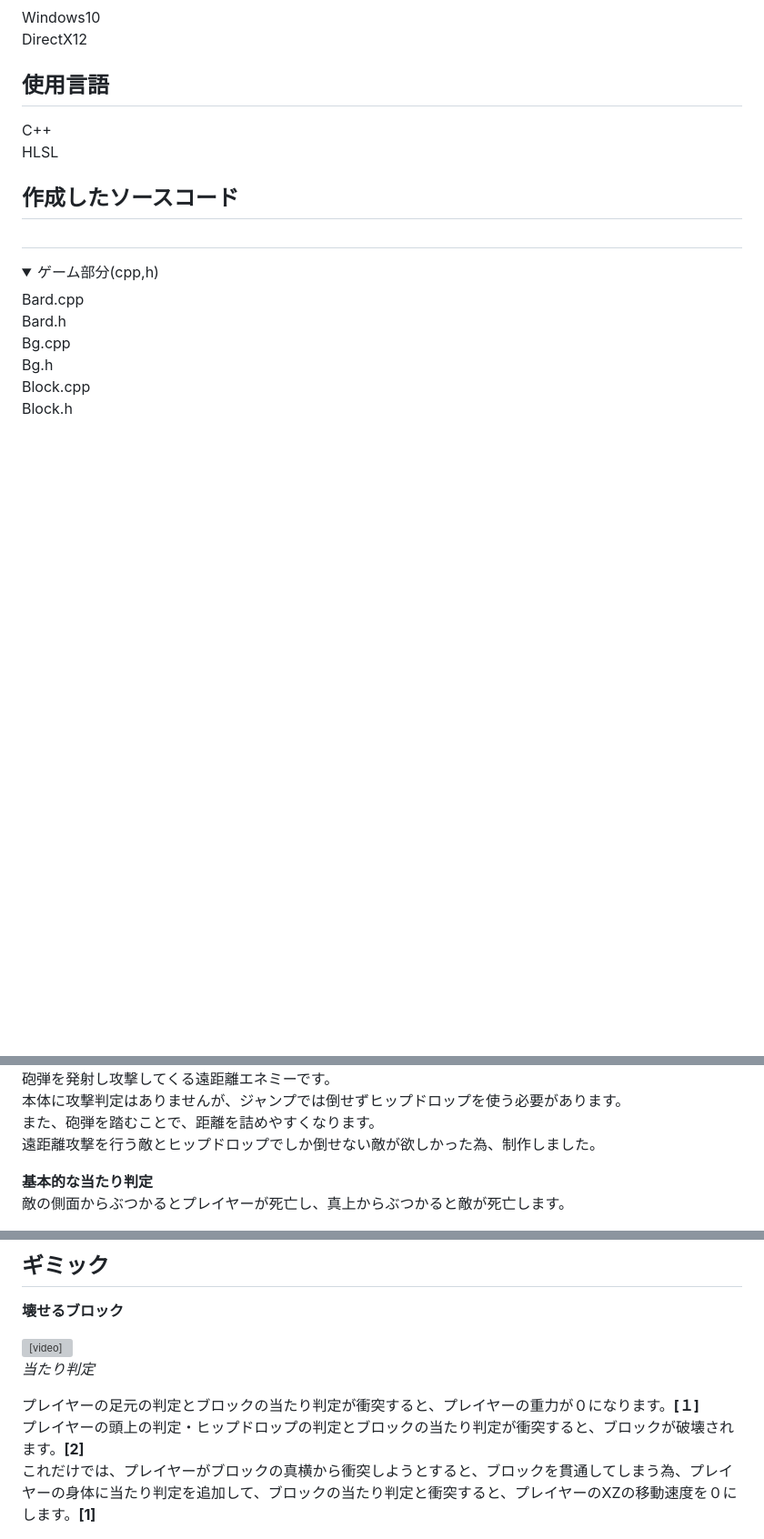
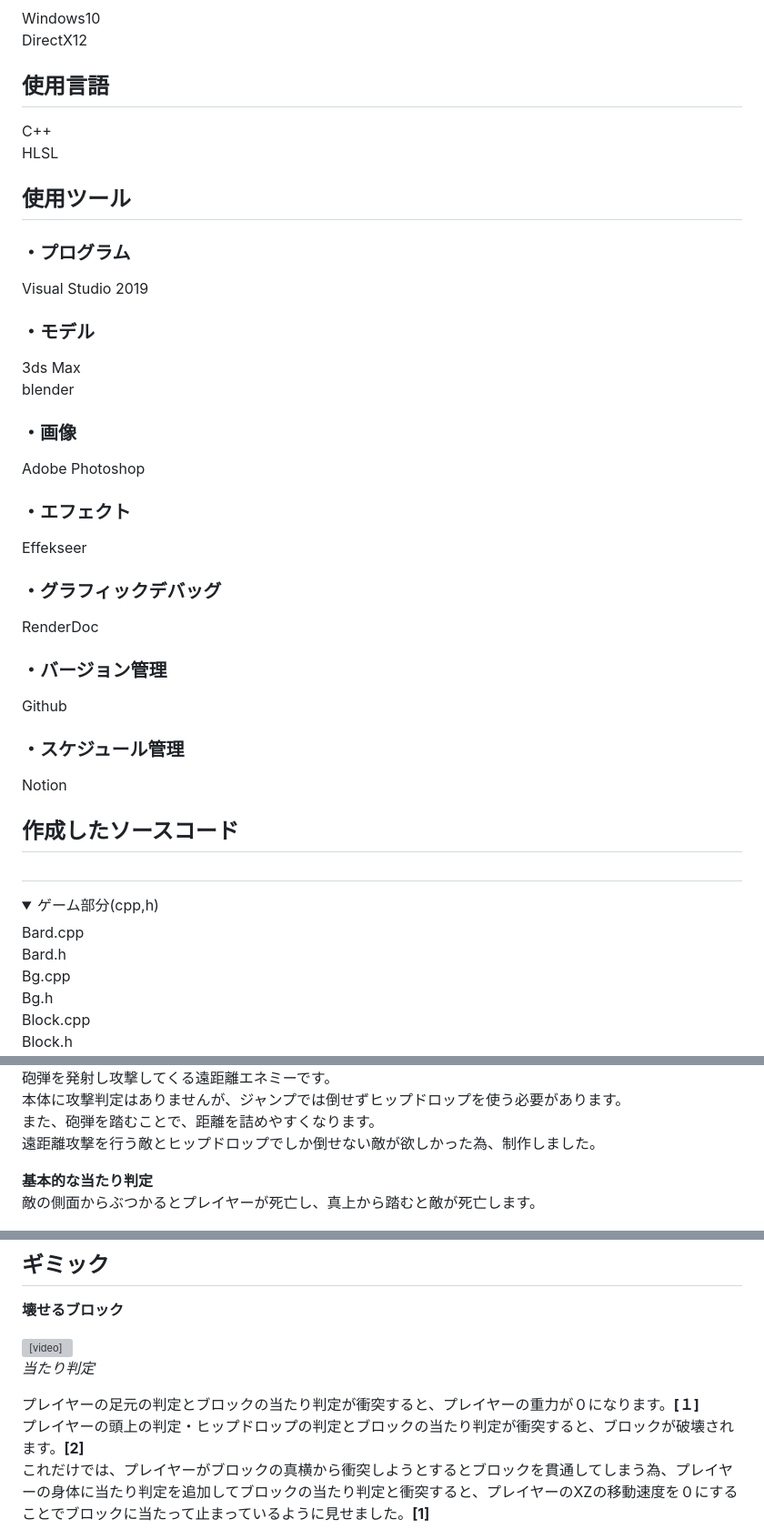
Before and after one commit to tamurahibiki/Jop-hunting_port, a Markdown page: index.md, 3 parts joined by grey strips. Shown: that part at 91% size. GitHub-like rendering; folded sections open; blank space fills up the shorter version; grey boxes are pictures that could not be loaded.

```diff
--- a/index.md
+++ b/index.md
@@ -25,6 +28,22 @@ DirectX12<br>
 ## 使用言語
 C++<br>
 HLSL<br>
+## 使用ツール
+### ・プログラム
+Visual Studio 2019<br>
+### ・モデル
+3ds Max <br>
+blender<br>
+### ・画像
+Adobe Photoshop<br>
+### ・エフェクト
+Effekseer<br>
+### ・グラフィックデバッグ
+RenderDoc<br>
+### ・バージョン管理
+Github<br>
+### ・スケジュール管理
+Notion<br>
 ## 作成したソースコード
 ##
 <details><summary>ゲーム部分(cpp,h)</summary>
@@ -296,6 +288,6 @@ _問題点と解決_<br>
 遠距離攻撃を行う敵とヒップドロップでしか倒せない敵が欲しかった為、制作しました。<br>
 
 __基本的な当たり判定__<br>
-敵の側面からぶつかるとプレイヤーが死亡し、真上からぶつかると敵が死亡します。<br>
+敵の側面からぶつかるとプレイヤーが死亡し、真上から踏むと敵が死亡します。<br>
 
 <img src="enemy_red2.png" width="780" height=456px ><br>
@@ -311,7 +307,7 @@ _当たり判定_<br>
 
 プレイヤーの足元の判定とブロックの当たり判定が衝突すると、プレイヤーの重力が０になります。__[１]__<br>
 プレイヤーの頭上の判定・ヒップドロップの判定とブロックの当たり判定が衝突すると、ブロックが破壊されます。__[2]__<br>
-これだけでは、プレイヤーがブロックの真横から衝突しようとすると、ブロックを貫通してしまう為、プレイヤーの身体に当たり判定を追加して、ブロックの当たり判定と衝突すると、プレイヤーのXZの移動速度を０にします。__[1]__<br>
+これだけでは、プレイヤーがブロックの真横から衝突しようとするとブロックを貫通してしまう為、プレイヤーの身体に当たり判定を追加してブロックの当たり判定と衝突すると、プレイヤーのXZの移動速度を０にすることでブロックに当たって止まっているように見せました。__[1]__<br>
 
 <img src="block1.png" width="400" height=456px ><img src="block2.png" width="400" height=456px ><br>
 
```
Also changed, not shown: other parts of index.md (+22 -37 lines), goal_camera.png (added), shadow.png (deleted), shadow_camera.png (added), 3 other files.
